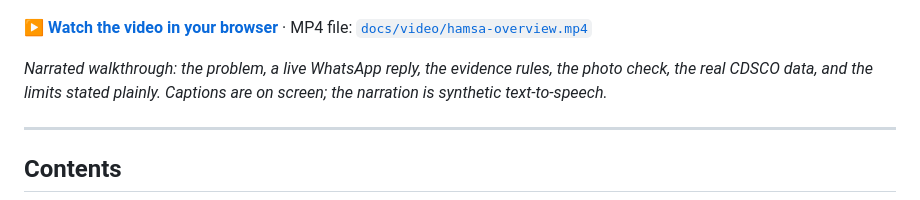
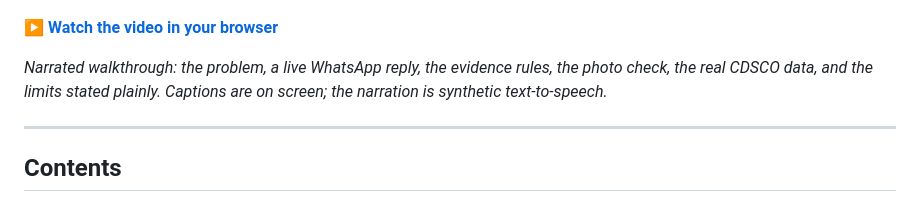
Before and after one commit to Shiva-destroyer/Hamsa, a Markdown page: README.md, the part around the change. GitHub-like rendering.

Commit message:
docs: send every video link to the Pages player
Co-Authored-By: Claude Sonnet 5 <noreply@anthropic.com>

```diff
--- a/README.md
+++ b/README.md
@@ -24,7 +24,7 @@
 
 [![Watch the 2-minute overview of Hamsa](docs/video/hamsa-overview-poster.jpg)](https://shiva-destroyer.github.io/Hamsa/video/)
 
-**[▶ Watch the video in your browser](https://shiva-destroyer.github.io/Hamsa/video/)** · MP4 file: [`docs/video/hamsa-overview.mp4`](docs/video/hamsa-overview.mp4)
+**[▶ Watch the video in your browser](https://shiva-destroyer.github.io/Hamsa/video/)**
 
 *Narrated walkthrough: the problem, a live WhatsApp reply, the evidence rules, the photo check, the real CDSCO data, and the limits stated plainly. Captions are on screen; the narration is synthetic text-to-speech.*
 
```
